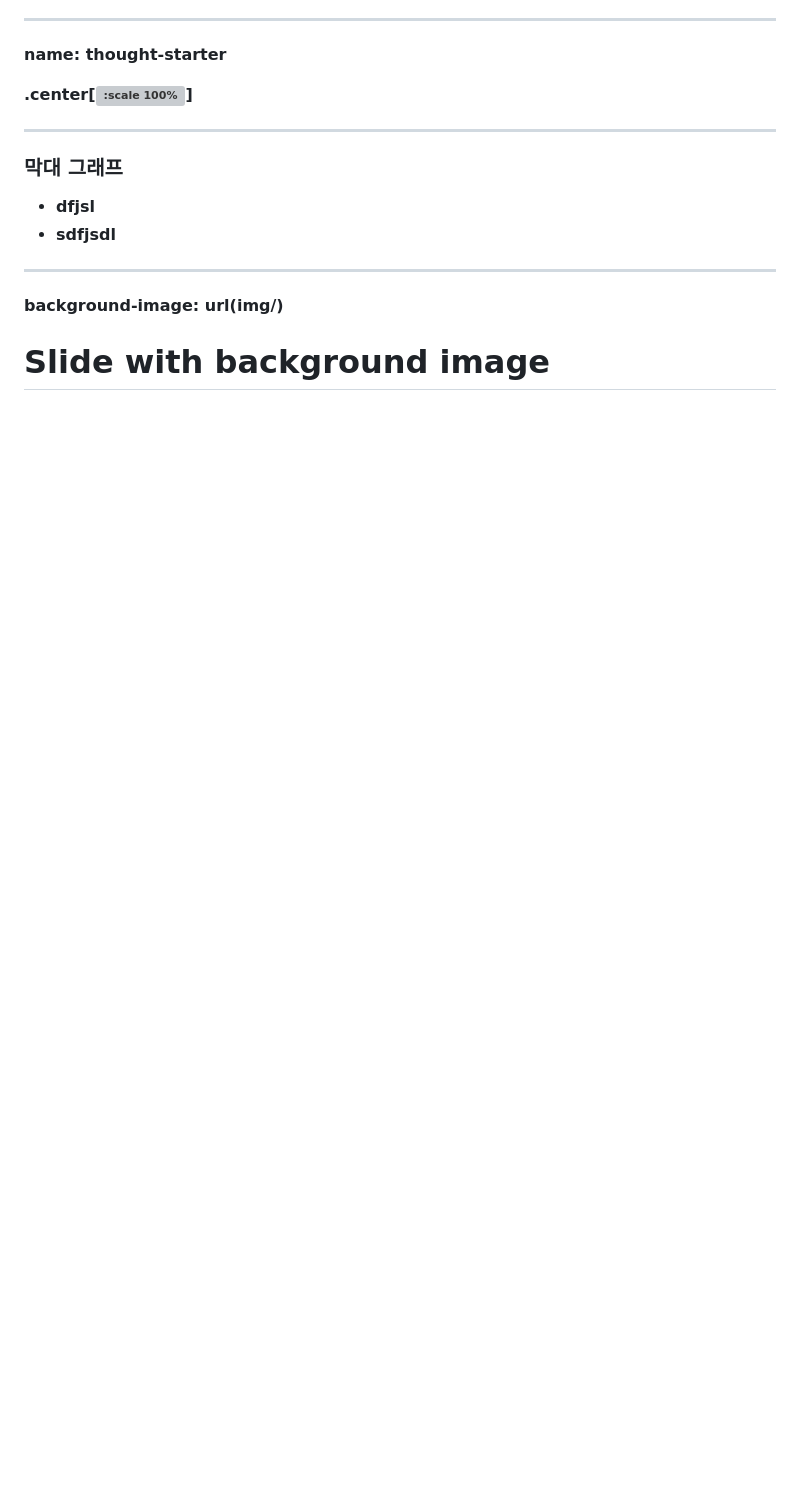
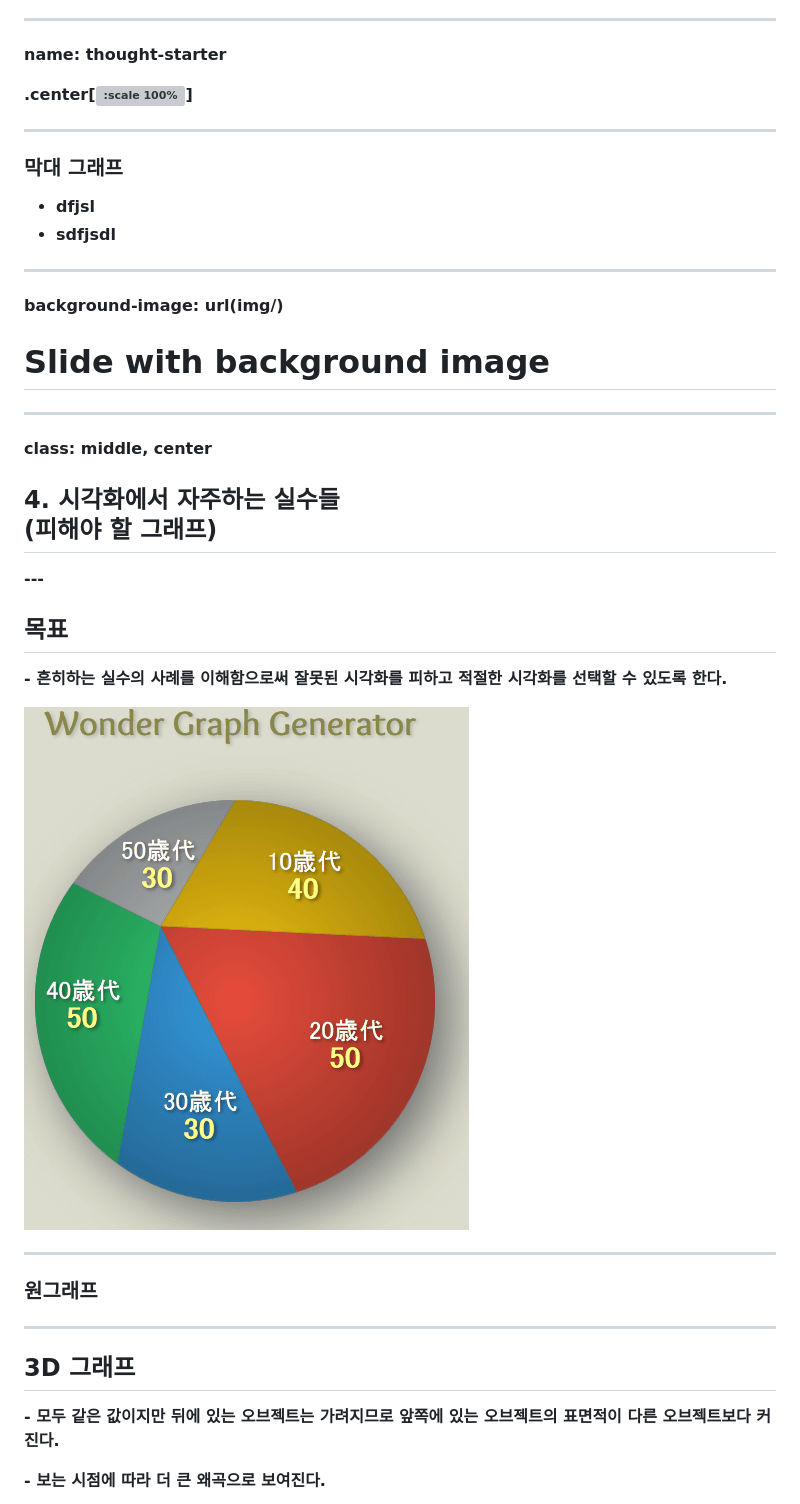
Before and after one commit to dalcong2life/D3Visualization, a Markdown page: src/html/slide0.md, the part around the change printed below. GitHub-like rendering; pictures changed too: src/img/wonder-graph-gen.png (added); blank space fills up the shorter version; grey boxes are pictures that could not be loaded.

```diff
--- a/src/html/slide0.md
+++ b/src/html/slide0.md
@@ -167,3 +161,39 @@ name: thought-starter
 background-image: url(img/)
 # Slide with background image
 
+
+
+
+---
+
+class: middle, center
+
+<h2>
+4. 시각화에서 자주하는 실수들<br/>
+<span style="font-size:0.8em">(피해야 할 그래프)</span>
+</h2>
+---
+
+## 목표
+<p>
+- 흔히하는 실수의 사례를 이해함으로써 잘못된 시각화를 피하고 적절한 시각화를 선택할 수 있도록 한다.
+</p>
+
+
+<p style="text-align:left;margin-top:0px;">
+   <img style="width:50%" src="../img/wonder-graph-gen.png">
+</p>
+
+---
+### 원그래프
+
+
+---
+## 3D 그래프
+<p>
+- 모두 같은 값이지만 뒤에 있는 오브젝트는 가려지므로 앞쪽에 있는 오브젝트의 표면적이 다른 오브젝트보다 커진다.
+</p>
+<p>
+- 보는 시점에 따라 더 큰 왜곡으로 보여진다.
+</p>
+
```
Also changed, not shown: other parts of src/html/slide0.md (+43 -31 lines), src/img/3d-circle-chart-2.png (added), src/img/3d-circle-chart.png (added), src/img/human-chart.jpg (added), 1 other file.
